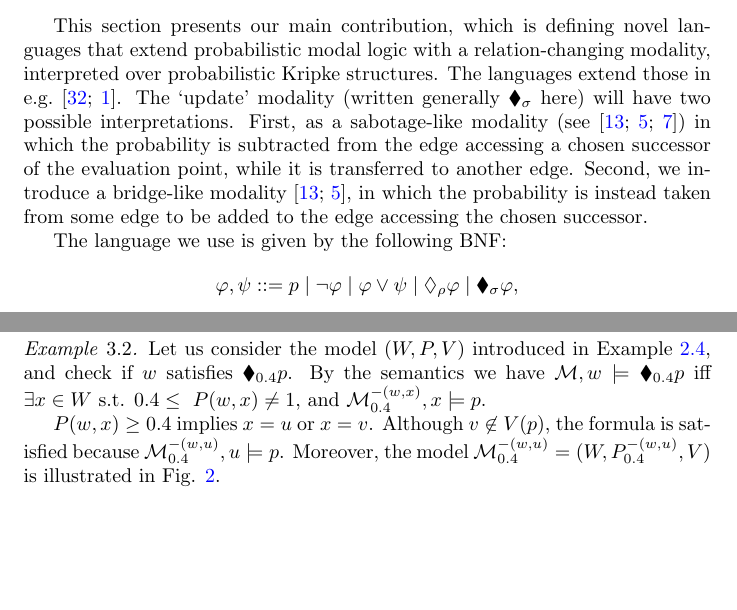
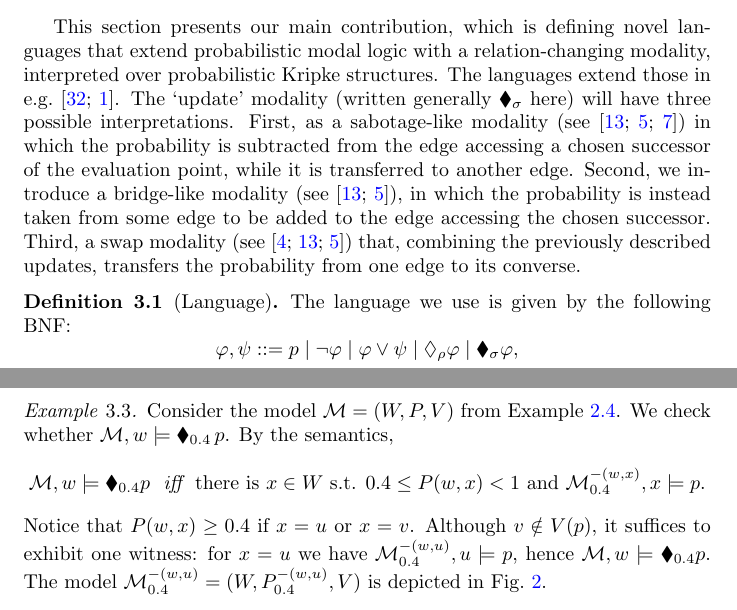
Before and after one commit to rfervari/jlamp2026, a LaTeX paper (main.tex, which reads sections/relation-changing-operators.tex): two parts of pages 6 and 7 of 24 before the commit and two parts of pages 6 and 8 of 24 after it, joined at a grey line, cut so that both start at the same text, the shorter picture padded with empty space. Compiled offline with pdfLaTeX.

Commit message:
polish sabotage

```diff
--- a/sections/relation-changing-operators.tex
+++ b/sections/relation-changing-operators.tex
@@ -1,12 +1,12 @@
 \section{Relation changing operators}\label{sec:prcml}
 
 This section presents our main contribution, which is defining novel languages that extend probabilistic modal logic with a relation-changing modality, interpreted over probabilistic Kripke structures. The languages extend those in e.g.~\cite{ShiraziA07,ALDINI2024109167}.
-The `update' modality (written generally $\blacklozenge_{\sigma}$ here) will have two possible interpretations. First, as a sabotage-like modality (see~\cite{Fervari14,ArecesFH15,Aucher&vanBenthem&Grossi18})
-in which the probability is subtracted from the edge accessing a chosen successor of the evaluation point, while it is transferred to another edge. Second, we introduce a bridge-like modality \cite{Fervari14,ArecesFH15}, in which the probability is instead taken from some edge to be added to the edge accessing the chosen successor.
-
+The `update' modality (written generally $\blacklozenge_{\sigma}$ here) will have three possible interpretations. First, as a sabotage-like modality (see~\cite{Fervari14,ArecesFH15,Aucher&vanBenthem&Grossi18})
+in which the probability is subtracted from the edge accessing a chosen successor of the evaluation point, while it is transferred to another edge. Second, we introduce a bridge-like modality (see~\cite{Fervari14,ArecesFH15}), in which the probability is instead taken from some edge to be added to the edge accessing the chosen successor.  Third, a swap modality (see~\cite{ArecesFH14,Fervari14,ArecesFH15}) that, combining the previously described updates, transfers the probability from one edge to its converse.
 % Models are of the form $\model=(W,P,V)$, where $W$ is a set of states or worlds, $V:\prop \rightarrow 2^W$ is a standard valuation function, and $P:W\times W \times [0,1]$ and is such that for all $w\in W$,
 % \[
 %     \sum_{w'\in W} P(w,w') = 1
 % \]
-
+\begin{definition}[Language]
+    \label{def:rc-language}
 The language we use is given by the following BNF:
@@ -65,10 +59,19 @@ The semantic interpretation of the sabotage operator describes a scenario in whi
 %Another question is, there exists a version of public announcements over this probabilistic logic with knowledge as in~\cite{ShiraziA07}?
 
 \begin{example} \label{ex.sab}
-Let us consider the model $(W,P,V)$ introduced in Example \ref{ex1}, and check if $w$ satisfies $\blacklozenge_{0.4} p$. By the semantics we have
-$\model,w\models\blacklozenge_{0.4} p$ iff $\exists x\in W$ s.t. $0.4\leq \ P(w,x)\neq 1$,  and $\model^{-(w,x)}_{0.4}, x \models p$.
-
-$P(w,x)\geq 0.4$ implies $x=u$ or $x=v$. Although $v\not\in V(p)$, the formula is satisfied because $\model^{-(w,u)}_{0.4}, u \models p$. Moreover, the model $\model^{-(w,u)}_{0.4}=(W,P^{-(w,u)}_{0.4},V)$ is illustrated in Fig. \ref{fig:sabotage}.
+Consider the model $\model=(W,P,V)$ from Example~\ref{ex1}. We check whether
+$\model,w\models\blacklozenge_{0.4}\,p$. By the semantics,
+\[
+  \model,w\models\blacklozenge_{0.4}p \ \
+  \iff \ \
+  \text{there is } x\in W \text{ s.t. } 0.4\leq P(w,x)<1
+  \text{ and } \model^{-(w,x)}_{0.4},x\models p .
+\]
+Notice that $P(w,x)\geq 0.4$ if $x=u$ or $x=v$. Although $v\notin V(p)$,
+it suffices to exhibit one witness: for $x=u$ we have
+$\model^{-(w,u)}_{0.4},u\models p$, hence $\model,w\models\blacklozenge_{0.4}p$.
+The model $\model^{-(w,u)}_{0.4}=(W,P^{-(w,u)}_{0.4},V)$ is depicted in
+Fig.~\ref{fig:sabotage}.
 
 \begin{figure}[!ht]
     \centering
```
Also changed, not shown: sections/relation-changing-operators.tex (26 more changed lines).
